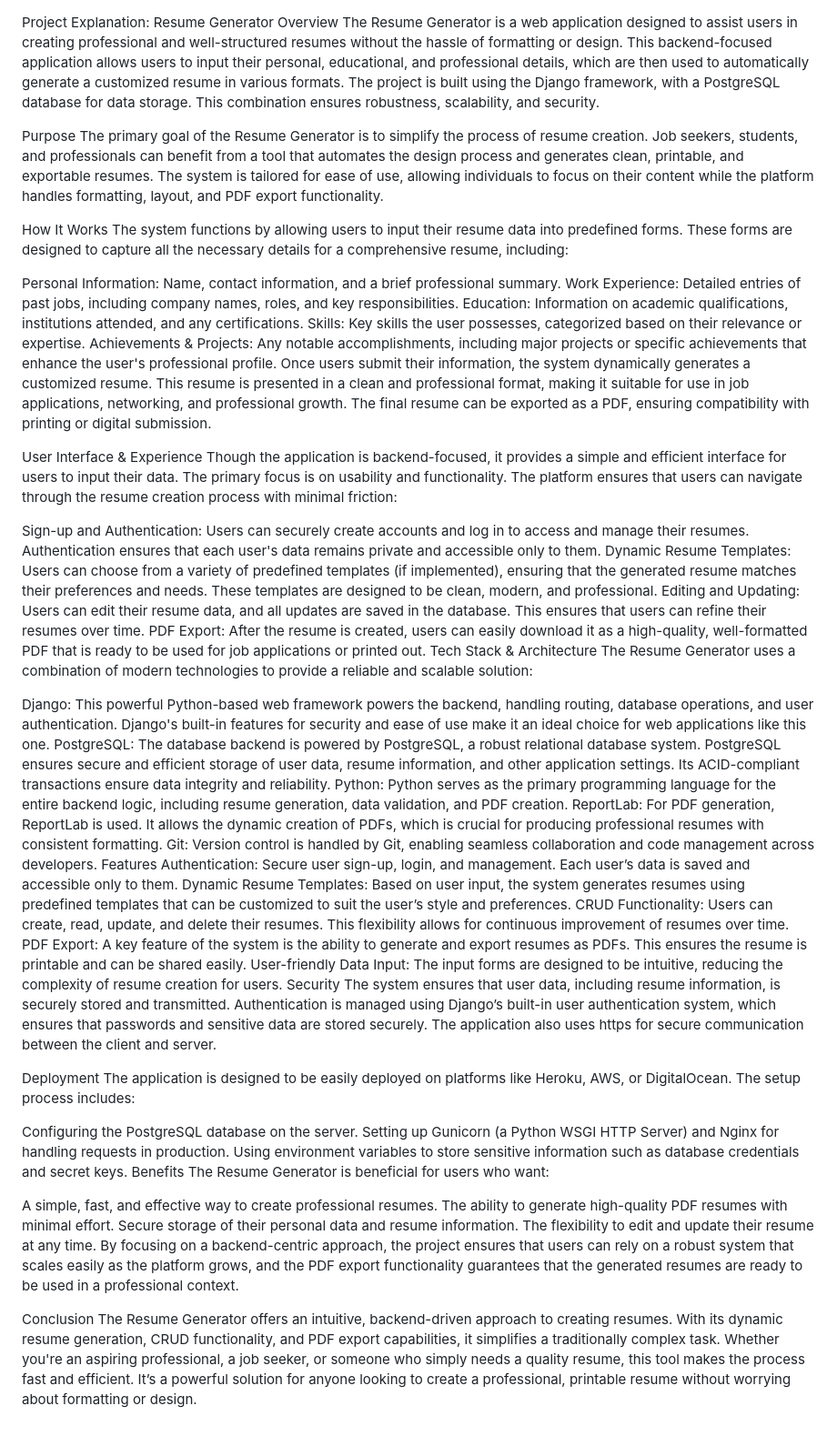
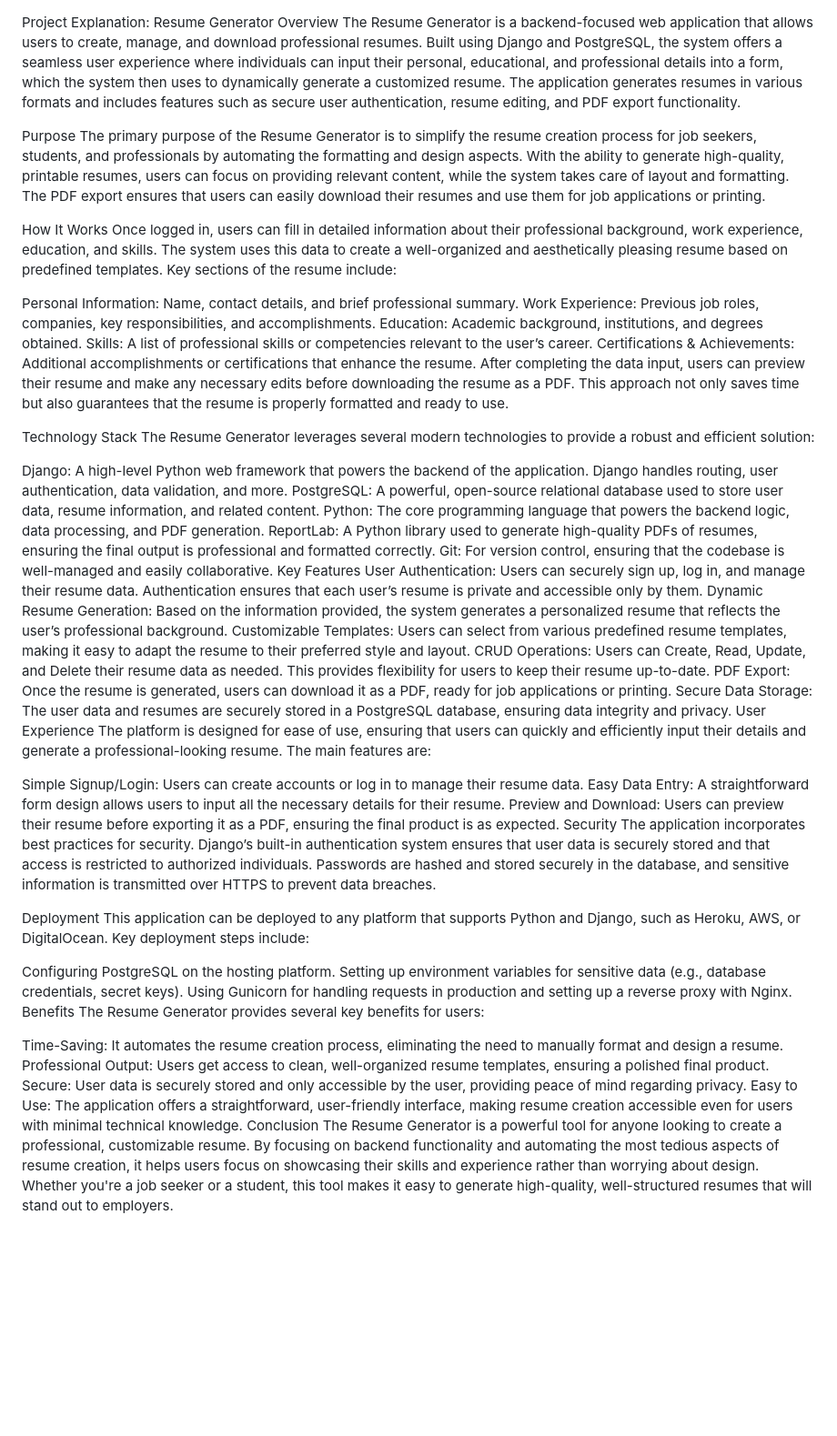
Before and after one commit to Iamparun/Resume_Generator, a Markdown page: README.md, the part around the change. Shown: that part at 91% size. Drawn GitHub-style; blank space fills up the shorter version.

Commit message:
Update README.md
The Resume Generator is a backend-focused web application that allows users to create, manage, and download professional resumes. Built using Django and PostgreSQL, the system offers a seamless user experience where individuals can input their personal, educational, and professional details into a form, which the system then uses to dynamically generate a customized resume. The application generates resumes in various formats and includes features such as secure user authentication, resume editing, and PDF export functionality.

```diff
--- a/README.md
+++ b/README.md
@@ -1,58 +1,56 @@
 Project Explanation: Resume Generator
 Overview
-The Resume Generator is a web application designed to assist users in creating professional and well-structured resumes without the hassle of formatting or design. This backend-focused application allows users to input their personal, educational, and professional details, which are then used to automatically generate a customized resume in various formats. The project is built using the Django framework, with a PostgreSQL database for data storage. This combination ensures robustness, scalability, and security.
+The Resume Generator is a backend-focused web application that allows users to create, manage, and download professional resumes. Built using Django and PostgreSQL, the system offers a seamless user experience where individuals can input their personal, educational, and professional details into a form, which the system then uses to dynamically generate a customized resume. The application generates resumes in various formats and includes features such as secure user authentication, resume editing, and PDF export functionality.
 
 Purpose
-The primary goal of the Resume Generator is to simplify the process of resume creation. Job seekers, students, and professionals can benefit from a tool that automates the design process and generates clean, printable, and exportable resumes. The system is tailored for ease of use, allowing individuals to focus on their content while the platform handles formatting, layout, and PDF export functionality.
+The primary purpose of the Resume Generator is to simplify the resume creation process for job seekers, students, and professionals by automating the formatting and design aspects. With the ability to generate high-quality, printable resumes, users can focus on providing relevant content, while the system takes care of layout and formatting. The PDF export ensures that users can easily download their resumes and use them for job applications or printing.
 
 How It Works
-The system functions by allowing users to input their resume data into predefined forms. These forms are designed to capture all the necessary details for a comprehensive resume, including:
+Once logged in, users can fill in detailed information about their professional background, work experience, education, and skills. The system uses this data to create a well-organized and aesthetically pleasing resume based on predefined templates. Key sections of the resume include:
 
-Personal Information: Name, contact information, and a brief professional summary.
-Work Experience: Detailed entries of past jobs, including company names, roles, and key responsibilities.
-Education: Information on academic qualifications, institutions attended, and any certifications.
-Skills: Key skills the user possesses, categorized based on their relevance or expertise.
-Achievements & Projects: Any notable accomplishments, including major projects or specific achievements that enhance the user's professional profile.
-Once users submit their information, the system dynamically generates a customized resume. This resume is presented in a clean and professional format, making it suitable for use in job applications, networking, and professional growth. The final resume can be exported as a PDF, ensuring compatibility with printing or digital submission.
+Personal Information: Name, contact details, and brief professional summary.
+Work Experience: Previous job roles, companies, key responsibilities, and accomplishments.
+Education: Academic background, institutions, and degrees obtained.
+Skills: A list of professional skills or competencies relevant to the user’s career.
+Certifications & Achievements: Additional accomplishments or certifications that enhance the resume.
+After completing the data input, users can preview their resume and make any necessary edits before downloading the resume as a PDF. This approach not only saves time but also guarantees that the resume is properly formatted and ready to use.
 
-User Interface & Experience
-Though the application is backend-focused, it provides a simple and efficient interface for users to input their data. The primary focus is on usability and functionality. The platform ensures that users can navigate through the resume creation process with minimal friction:
+Technology Stack
+The Resume Generator leverages several modern technologies to provide a robust and efficient solution:
 
-Sign-up and Authentication: Users can securely create accounts and log in to access and manage their resumes. Authentication ensures that each user's data remains private and accessible only to them.
-Dynamic Resume Templates: Users can choose from a variety of predefined templates (if implemented), ensuring that the generated resume matches their preferences and needs. These templates are designed to be clean, modern, and professional.
-Editing and Updating: Users can edit their resume data, and all updates are saved in the database. This ensures that users can refine their resumes over time.
-PDF Export: After the resume is created, users can easily download it as a high-quality, well-formatted PDF that is ready to be used for job applications or printed out.
-Tech Stack & Architecture
-The Resume Generator uses a combination of modern technologies to provide a reliable and scalable solution:
+Django: A high-level Python web framework that powers the backend of the application. Django handles routing, user authentication, data validation, and more.
+PostgreSQL: A powerful, open-source relational database used to store user data, resume information, and related content.
+Python: The core programming language that powers the backend logic, data processing, and PDF generation.
+ReportLab: A Python library used to generate high-quality PDFs of resumes, ensuring the final output is professional and formatted correctly.
+Git: For version control, ensuring that the codebase is well-managed and easily collaborative.
+Key Features
+User Authentication: Users can securely sign up, log in, and manage their resume data. Authentication ensures that each user’s resume is private and accessible only by them.
+Dynamic Resume Generation: Based on the information provided, the system generates a personalized resume that reflects the user’s professional background.
+Customizable Templates: Users can select from various predefined resume templates, making it easy to adapt the resume to their preferred style and layout.
+CRUD Operations: Users can Create, Read, Update, and Delete their resume data as needed. This provides flexibility for users to keep their resume up-to-date.
+PDF Export: Once the resume is generated, users can download it as a PDF, ready for job applications or printing.
+Secure Data Storage: The user data and resumes are securely stored in a PostgreSQL database, ensuring data integrity and privacy.
+User Experience
+The platform is designed for ease of use, ensuring that users can quickly and efficiently input their details and generate a professional-looking resume. The main features are:
 
-Django: This powerful Python-based web framework powers the backend, handling routing, database operations, and user authentication. Django's built-in features for security and ease of use make it an ideal choice for web applications like this one.
-PostgreSQL: The database backend is powered by PostgreSQL, a robust relational database system. PostgreSQL ensures secure and efficient storage of user data, resume information, and other application settings. Its ACID-compliant transactions ensure data integrity and reliability.
-Python: Python serves as the primary programming language for the entire backend logic, including resume generation, data validation, and PDF creation.
-ReportLab: For PDF generation, ReportLab is used. It allows the dynamic creation of PDFs, which is crucial for producing professional resumes with consistent formatting.
-Git: Version control is handled by Git, enabling seamless collaboration and code management across developers.
-Features
-Authentication: Secure user sign-up, login, and management. Each user’s data is saved and accessible only to them.
-Dynamic Resume Templates: Based on user input, the system generates resumes using predefined templates that can be customized to suit the user’s style and preferences.
-CRUD Functionality: Users can create, read, update, and delete their resumes. This flexibility allows for continuous improvement of resumes over time.
-PDF Export: A key feature of the system is the ability to generate and export resumes as PDFs. This ensures the resume is printable and can be shared easily.
-User-friendly Data Input: The input forms are designed to be intuitive, reducing the complexity of resume creation for users.
+Simple Signup/Login: Users can create accounts or log in to manage their resume data.
+Easy Data Entry: A straightforward form design allows users to input all the necessary details for their resume.
+Preview and Download: Users can preview their resume before exporting it as a PDF, ensuring the final product is as expected.
 Security
-The system ensures that user data, including resume information, is securely stored and transmitted. Authentication is managed using Django’s built-in user authentication system, which ensures that passwords and sensitive data are stored securely. The application also uses https for secure communication between the client and server.
+The application incorporates best practices for security. Django’s built-in authentication system ensures that user data is securely stored and that access is restricted to authorized individuals. Passwords are hashed and stored securely in the database, and sensitive information is transmitted over HTTPS to prevent data breaches.
 
 Deployment
-The application is designed to be easily deployed on platforms like Heroku, AWS, or DigitalOcean. The setup process includes:
+This application can be deployed to any platform that supports Python and Django, such as Heroku, AWS, or DigitalOcean. Key deployment steps include:
 
-Configuring the PostgreSQL database on the server.
-Setting up Gunicorn (a Python WSGI HTTP Server) and Nginx for handling requests in production.
-Using environment variables to store sensitive information such as database credentials and secret keys.
+Configuring PostgreSQL on the hosting platform.
+Setting up environment variables for sensitive data (e.g., database credentials, secret keys).
+Using Gunicorn for handling requests in production and setting up a reverse proxy with Nginx.
 Benefits
-The Resume Generator is beneficial for users who want:
+The Resume Generator provides several key benefits for users:
 
-A simple, fast, and effective way to create professional resumes.
-The ability to generate high-quality PDF resumes with minimal effort.
-Secure storage of their personal data and resume information.
-The flexibility to edit and update their resume at any time.
-By focusing on a backend-centric approach, the project ensures that users can rely on a robust system that scales easily as the platform grows, and the PDF export functionality guarantees that the generated resumes are ready to be used in a professional context.
-
+Time-Saving: It automates the resume creation process, eliminating the need to manually format and design a resume.
+Professional Output: Users get access to clean, well-organized resume templates, ensuring a polished final product.
+Secure: User data is securely stored and only accessible by the user, providing peace of mind regarding privacy.
+Easy to Use: The application offers a straightforward, user-friendly interface, making resume creation accessible even for users with minimal technical knowledge.
 Conclusion
-The Resume Generator offers an intuitive, backend-driven approach to creating resumes. With its dynamic resume generation, CRUD functionality, and PDF export capabilities, it simplifies a traditionally complex task. Whether you're an aspiring professional, a job seeker, or someone who simply needs a quality resume, this tool makes the process fast and efficient. It’s a powerful solution for anyone looking to create a professional, printable resume without worrying about formatting or design.
+The Resume Generator is a powerful tool for anyone looking to create a professional, customizable resume. By focusing on backend functionality and automating the most tedious aspects of resume creation, it helps users focus on showcasing their skills and experience rather than worrying about design. Whether you're a job seeker or a student, this tool makes it easy to generate high-quality, well-structured resumes that will stand out to employers.
```
